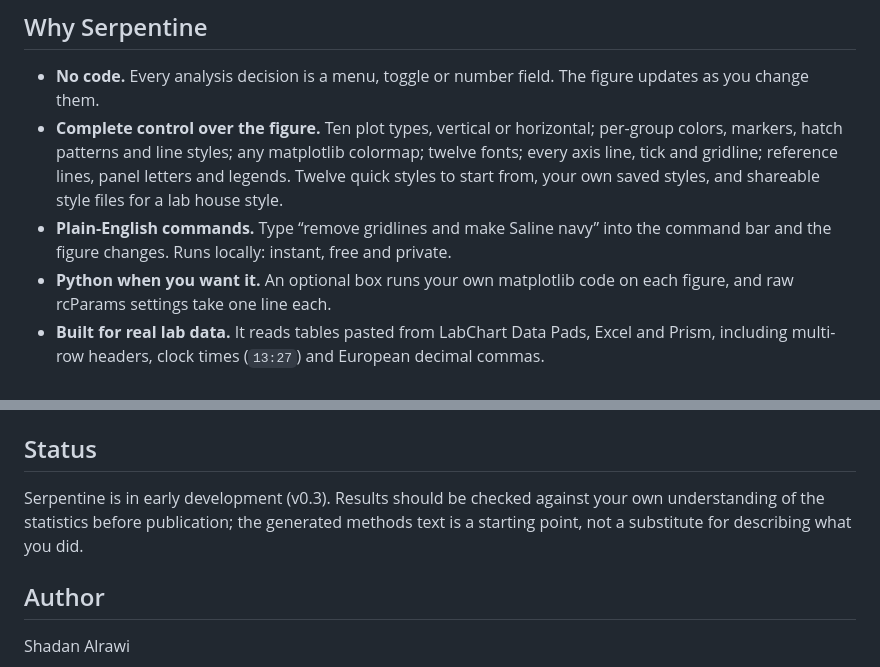
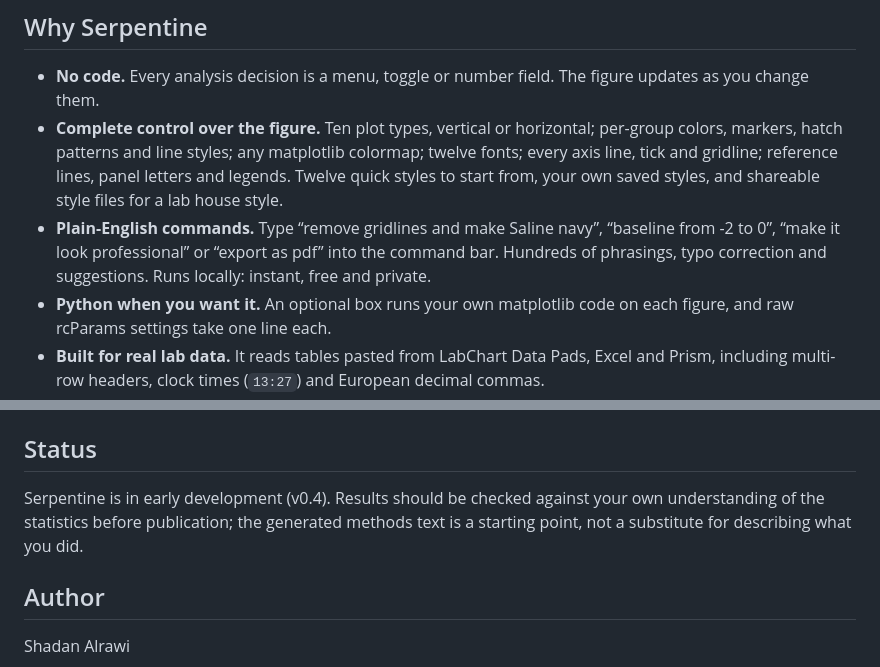
Before and after one commit to Frizzell-5/LabLens, a Markdown page: README.md, 2 parts joined by grey strips. GitHub-like rendering.

```diff
--- a/README.md
+++ b/README.md
@@ -12,7 +12,7 @@ Serpentine is a browser-based analysis tool for researchers. You paste or upload
 
 - **No code.** Every analysis decision is a menu, toggle or number field. The figure updates as you change them.
 - **Complete control over the figure.** Ten plot types, vertical or horizontal; per-group colors, markers, hatch patterns and line styles; any matplotlib colormap; twelve fonts; every axis line, tick and gridline; reference lines, panel letters and legends. Twelve quick styles to start from, your own saved styles, and shareable style files for a lab house style.
-- **Plain-English commands.** Type “remove gridlines and make Saline navy” into the command bar and the figure changes. Runs locally: instant, free and private.
+- **Plain-English commands.** Type “remove gridlines and make Saline navy”, “baseline from -2 to 0”, “make it look professional” or “export as pdf” into the command bar. Hundreds of phrasings, typo correction and suggestions. Runs locally: instant, free and private.
 - **Python when you want it.** An optional box runs your own matplotlib code on each figure, and raw rcParams settings take one line each.
 - **Built for real lab data.** It reads tables pasted from LabChart Data Pads, Excel and Prism, including multi-row headers, clock times (`13:27`) and European decimal commas.
 - **Private by design.** All computation runs locally in your browser through [Pyodide](https://pyodide.org). Nothing is uploaded to a server.
@@ -98,7 +98,7 @@ python3 -m venv .venv && .venv/bin/pip install numpy scipy pandas matplotlib ope
 
 ## Status
 
-Serpentine is in early development (v0.3). Results should be checked against your own understanding of the statistics before publication; the generated methods text is a starting point, not a substitute for describing what you did.
+Serpentine is in early development (v0.4). Results should be checked against your own understanding of the statistics before publication; the generated methods text is a starting point, not a substitute for describing what you did.
 
 ## Author
 
```
Also changed, not shown: M1.png (added), M2.png (added), 7 other files.
